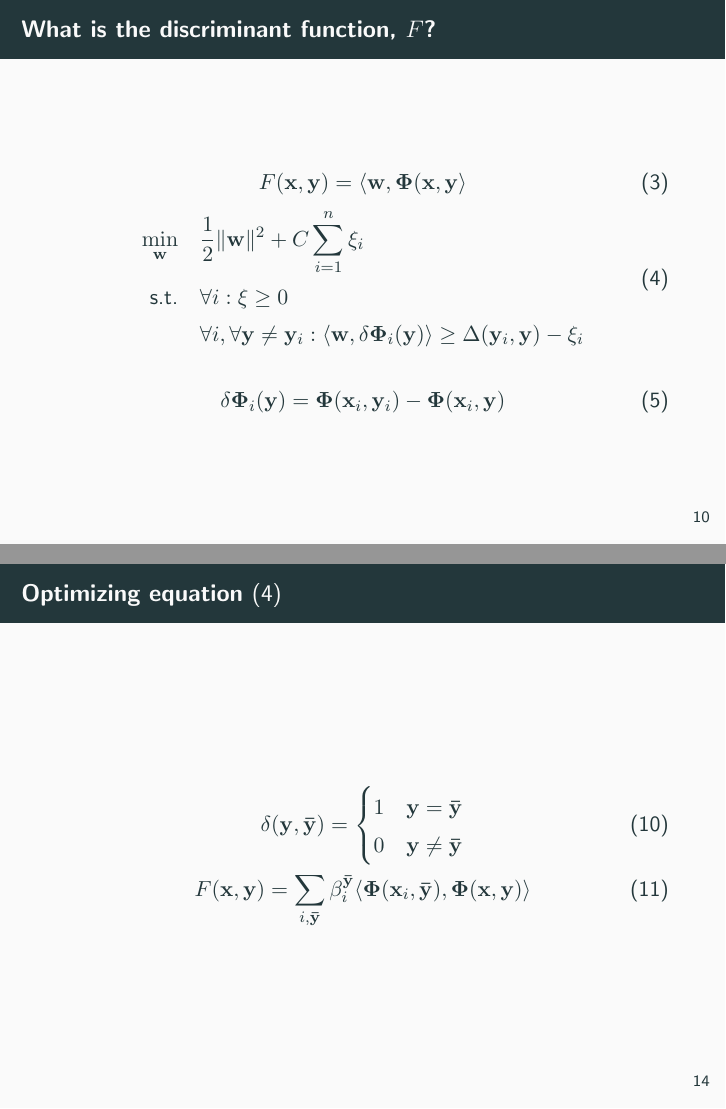
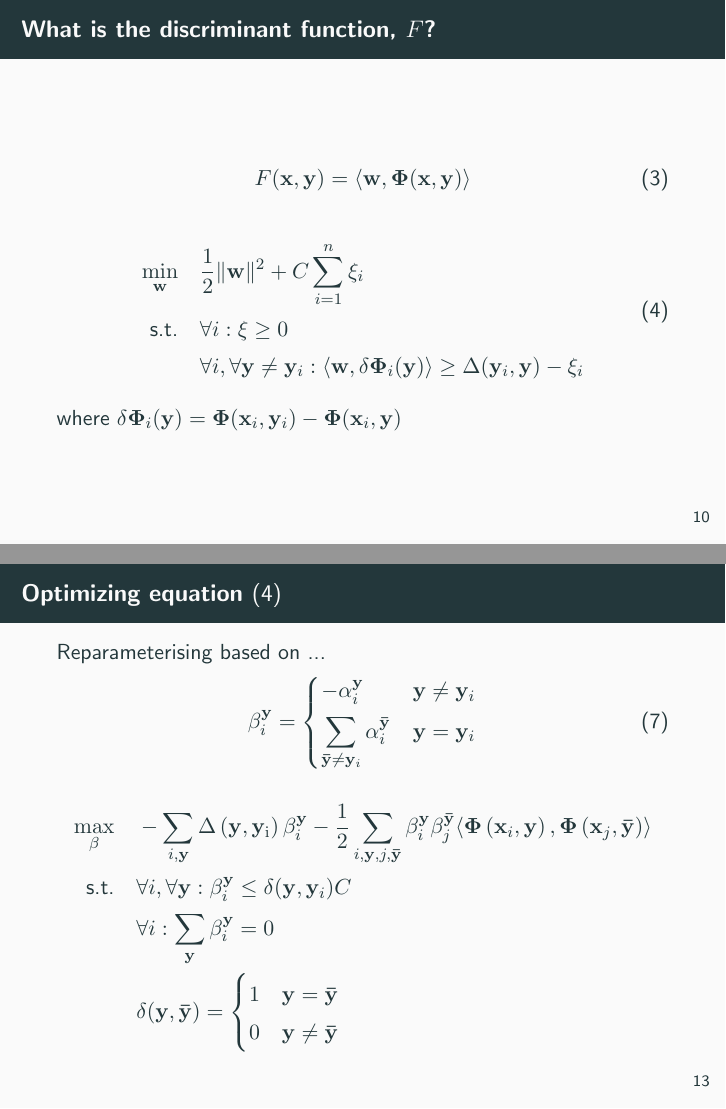
Before and after one commit to brobeson/class, LaTeX slides (cs_7680_computer_vision/presentation/main.tex, which reads cs_7680_computer_vision/presentation/struck.tex): pages 16 and 20 of 32 before the commit and pages 16 and 19 of 31 after it, joined at a grey line. Compiled offline with pdfLaTeX.

Commit message:
cs 7680 - separate the struck section of the lecture into a LaTeX file

```diff
--- a/cs_7680_computer_vision/presentation/main.tex
+++ b/cs_7680_computer_vision/presentation/main.tex
@@ -53,17 +32,0 @@
-\begin{frame}
-    \frametitle{What is the discriminant function, $F$?}
-    \begin{equation}
-        F(\mathbf{x}, \mathbf{y}) = \langle \mathbf{w}, \mathbf{\Phi}(\mathbf{x}, \mathbf{y}\rangle
-    \end{equation}
-    \begin{equation} \label{eq:minimizing_hyperplane}
-        \begin{aligned}
-            \min_{\mathbf{w}} \quad & \frac{1}{2} \|\mathbf{w}\|^2 + C \sum_{i=1}^n \xi_i \\
-            \st & \forall i : \xi \ge 0 \\
-                & \forall i, \forall \mathbf{y} \ne \mathbf{y}_i : \langle \mathbf{w}, \delta \mathbf{\Phi}_i (\mathbf{y}) \rangle \ge \Delta (\mathbf{y}_i, \mathbf{y}) - \xi_i
-        \end{aligned}
-    \end{equation}
-
-    \begin{equation}
-        \delta \mathbf{\Phi}_i (\mathbf{y}) = \mathbf{\Phi}(\mathbf{x}_i, \mathbf{y}_i) - \mathbf{\Phi}(\mathbf{x}_i, \mathbf{y})
-    \end{equation}
-\end{frame}
@@ -126,27 +33,4 @@
-\begin{frame}
-    \frametitle{Optimizing equation \eqref{eq:minimizing_hyperplane}}
-    \begin{gather}
-        \delta(\mathbf{y}, \mathbf{\bar{y}}) = \begin{cases}
-                                                    1 & \mathbf{y} = \mathbf{\bar{y}} \\
-                                                    0 & \mathbf{y} \ne \mathbf{\bar{y}}
-                                               \end{cases} \\
-        F(\mathbf{x}, \mathbf{y}) = \sum_{i, \mathbf{\bar{y}}} \beta_i^\mathbf{\bar{y}} \langle
-            \mathbf{\Phi}(\mathbf{x}_i, \mathbf{\bar{y}}), \mathbf{\Phi}(\mathbf{x}, \mathbf{y}) \rangle
-    \end{gather}
-\end{frame}
-
-%\begin{frame}
-%    \frametitle{How does Struck work?}
-%    \begin{itemize}
-%        \item Learning and tracking are integrated.
-%        \item Uses a structured output SVM.
-%        \item Must overcome the \alert{curse of kernelization.}
-%            \begin{itemize}
-%                \item Number of support vectors increase as a function of training data
-%            \end{itemize}
-%    \end{itemize}
-%\end{frame}
-
+\input{struck}
 \input{experiments}
 \input{conclusion}
 
--- /dev/null
+++ b/cs_7680_computer_vision/presentation/struck.tex
@@ -0,0 +20,16 @@
+\begin{frame}
+    \frametitle{What is the discriminant function, \(F\)?}
+    \begin{equation}
+        F(\mathbf{x}, \mathbf{y}) = \langle \mathbf{w}, \mathbf{\Phi}(\mathbf{x}, \mathbf{y})\rangle
+    \end{equation}
+
+    \begin{equation} \label{eq:minimizing_hyperplane}
+        \begin{aligned}
+            \min_{\mathbf{w}} \quad & \frac{1}{2} \|\mathbf{w}\|^2 + C \sum_{i=1}^n \xi_i \\
+            \st & \forall i : \xi \ge 0 \\
+                & \forall i, \forall \mathbf{y} \ne \mathbf{y}_i : \langle \mathbf{w}, \delta \mathbf{\Phi}_i (\mathbf{y}) \rangle \ge \Delta (\mathbf{y}_i, \mathbf{y}) - \xi_i
+        \end{aligned}
+    \end{equation}
+
+    where \( \delta \mathbf{\Phi}_i (\mathbf{y}) = \mathbf{\Phi}(\mathbf{x}_i, \mathbf{y}_i) - \mathbf{\Phi}(\mathbf{x}_i, \mathbf{y}) \)
+\end{frame}
@@ -0,0 +74,49 @@
+\begin{frame}
+    \frametitle{Optimizing equation \eqref{eq:minimizing_hyperplane}}
+    Reparameterising based on ...
+    \begin{equation}
+        \beta_i^\mathbf{y} = \begin{dcases}
+                                -\alpha_i^\mathbf{y} & \mathbf{y} \ne \mathbf{y}_i \\
+                                \sum_{\mathbf{\bar{y}} \ne \mathbf{y}_i} \alpha_i^\mathbf{\bar{y}} & \mathbf{y} = \mathbf{y}_i
+                             \end{dcases}
+    \end{equation}
+
+    \begin{equation}
+        \begin{aligned}
+            \max_{\beta} \quad & -\sum_{i,\mathbf{y}} \struckDelta \beta_i^\mathbf{y} -
+                \frac{1}{2} \sum_{i,\mathbf{y},j,\mathbf{\bar{y}}} \beta_i^\mathbf{y}
+                \beta_j^\mathbf{\bar{y}} \langle \mathbf{\Phi}\left( \mathbf{x}_i, \mathbf{y}
+                \right), \mathbf{\Phi}\left( \mathbf{x}_j, \mathbf{\bar{y}} \right) \rangle \\
+            \st & \forall i, \forall \mathbf{y} : \beta_i^\mathbf{y} \le \delta(\mathbf{y}, \mathbf{y}_i) C \\
+                & \forall i: \sum_\mathbf{y} \beta_i^\mathbf{y} = 0 \\
+                & \delta(\mathbf{y}, \mathbf{\bar{y}}) = \begin{cases}
+                                                    1 & \mathbf{y} = \mathbf{\bar{y}} \\
+                                                    0 & \mathbf{y} \ne \mathbf{\bar{y}}
+                                               \end{cases} \nonumber \\
+        \end{aligned}
+    \end{equation}
+\end{frame}
+
+%\begin{frame}
+%    \frametitle{Optimizing equation \eqref{eq:minimizing_hyperplane}}
+%    \begin{align}
+%        \delta(\mathbf{y}, \mathbf{\bar{y}}) &= \begin{cases}
+%                                                    1 & \mathbf{y} = \mathbf{\bar{y}} \\
+%                                                    0 & \mathbf{y} \ne \mathbf{\bar{y}}
+%                                               \end{cases} \nonumber \\
+%        F(\mathbf{x}, \mathbf{y}) &= \sum_{i, \mathbf{\bar{y}}} \beta_i^\mathbf{\bar{y}} \langle
+%            \mathbf{\Phi}(\mathbf{x}_i, \mathbf{\bar{y}}), \mathbf{\Phi}(\mathbf{x}, \mathbf{y}) \rangle
+%    \end{align}
+%\end{frame}
+
+%\begin{frame}
+%    \frametitle{How does Struck work?}
+%    \begin{itemize}
+%        \item Learning and tracking are integrated.
+%        \item Uses a structured output SVM.
+%        \item Must overcome the \alert{curse of kernelization.}
+%            \begin{itemize}
+%                \item Number of support vectors increase as a function of training data
+%            \end{itemize}
+%    \end{itemize}
+%\end{frame}
```
Also changed, not shown: cs_7680_computer_vision/presentation/main.tex (78 more changed lines), cs_7680_computer_vision/presentation/struck.tex (57 more changed lines).
